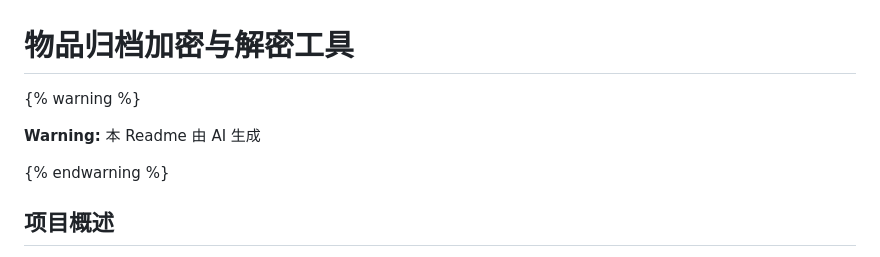
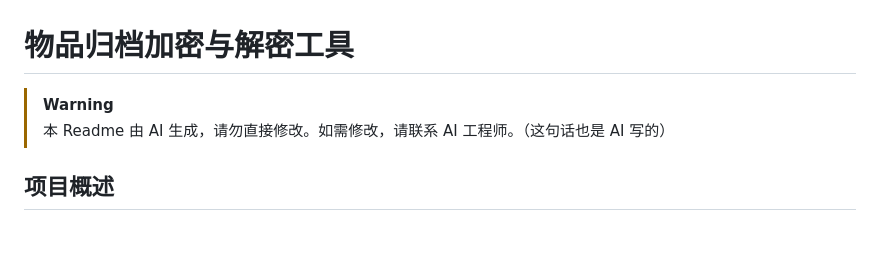
Before and after one commit to TaylorAndTony/items-archive-cloud, a Markdown page: README.md, the part around the change. Drawn GitHub-style.

Commit message:
fix: wrong warning gramma

```diff
--- a/README.md
+++ b/README.md
@@ -1,10 +1,7 @@
 # 物品归档加密与解密工具
 
-{% warning %}
-
-**Warning:** 本 Readme 由 AI 生成
-
-{% endwarning %}
+> [!WARNING]
+> 本 Readme 由 AI 生成，请勿直接修改。如需修改，请联系 AI 工程师。（这句话也是 AI 写的）
 
 ## 项目概述
 
```
